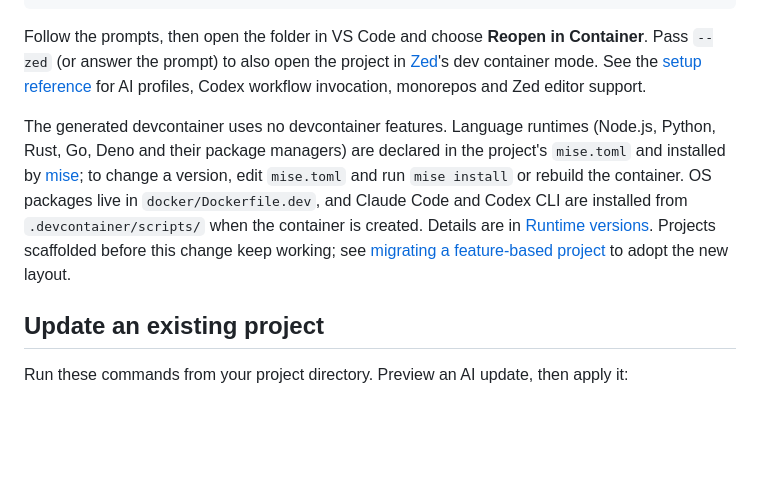
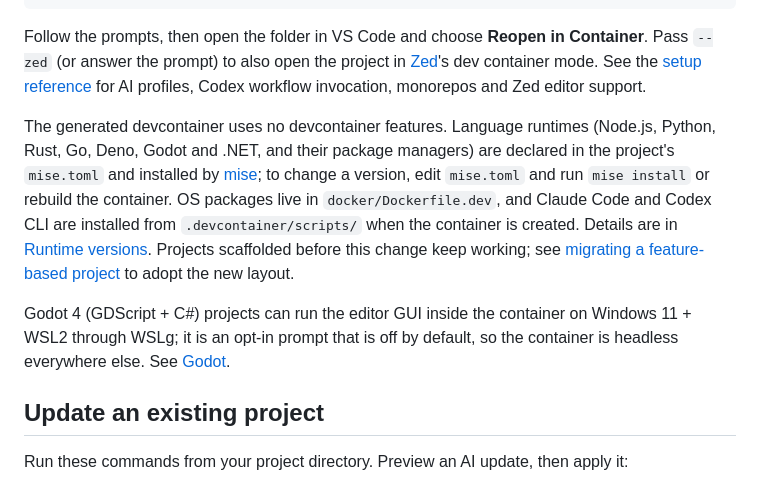
Before and after one commit to TE-ToshiakiTanaka2/tarnished, a Markdown page: README.md, the part around the change. Rendered like a GitHub page; blank space fills up the shorter version.

Commit message:
docs: document the godot flavor, WSLg opt-in and CI behavior (#331)
Co-Authored-By: Claude Fable 5.1 <noreply@anthropic.com>

```diff
--- a/README.md
+++ b/README.md
@@ -13,7 +13,10 @@ curl -fsSL https://raw.githubusercontent.com/TE-ToshiakiTanaka2/tarnished/develo
 
 Follow the prompts, then open the folder in VS Code and choose **Reopen in Container**. Pass `--zed` (or answer the prompt) to also open the project in [Zed](https://zed.dev)'s dev container mode. See the [setup reference](docs/setup.md) for AI profiles, Codex workflow invocation, monorepos and Zed editor support.
 
-The generated devcontainer uses no devcontainer features. Language runtimes (Node.js, Python, Rust, Go, Deno and their package managers) are declared in the project's `mise.toml` and installed by [mise](https://mise.jdx.dev); to change a version, edit `mise.toml` and run `mise install` or rebuild the container. OS packages live in `docker/Dockerfile.dev`, and Claude Code and Codex CLI are installed from `.devcontainer/scripts/` when the container is created. Details are in [Runtime versions](docs/setup.md#runtime-versions-misetoml). Projects scaffolded before this change keep working; see [migrating a feature-based project](docs/maintenance.md#migrating-a-feature-based-project) to adopt the new layout.
+The generated devcontainer uses no devcontainer features. Language runtimes (Node.js, Python, Rust, Go, Deno, Godot and .NET, and their package managers) are declared in the project's `mise.toml` and installed by [mise](https://mise.jdx.dev); to change a version, edit `mise.toml` and run `mise install` or rebuild the container. OS packages live in `docker/Dockerfile.dev`, and Claude Code and Codex CLI are installed from `.devcontainer/scripts/` when the container is created. Details are in [Runtime versions](docs/setup.md#runtime-versions-misetoml). Projects scaffolded before this change keep working; see [migrating a feature-based project](docs/maintenance.md#migrating-a-feature-based-project) to adopt the new layout.
+
+Godot 4 (GDScript + C#) projects can run the editor GUI inside the container on Windows 11 + WSL2 through WSLg; it is an opt-in prompt that is off by default, so the container is headless everywhere else. See [Godot](docs/setup.md#godot-gdscript--c).
+
 
 ## Update an existing project
 
```
Also changed, not shown: AGENTS.md (+2 -1 lines), docs/setup.md (+92 -4 lines).
